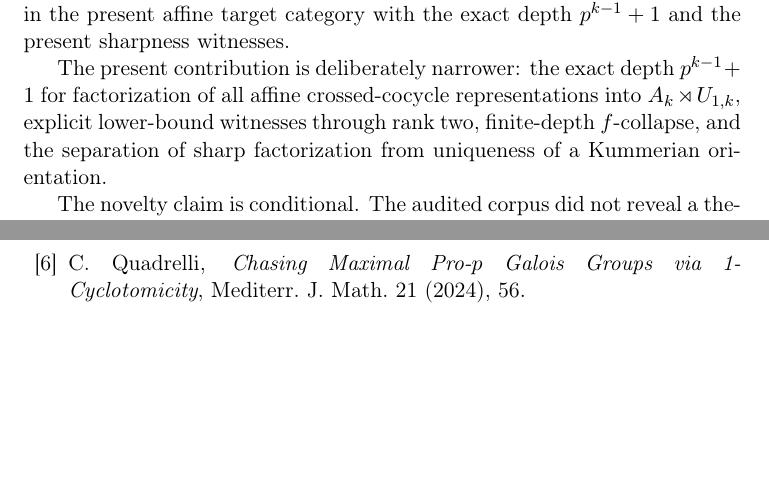
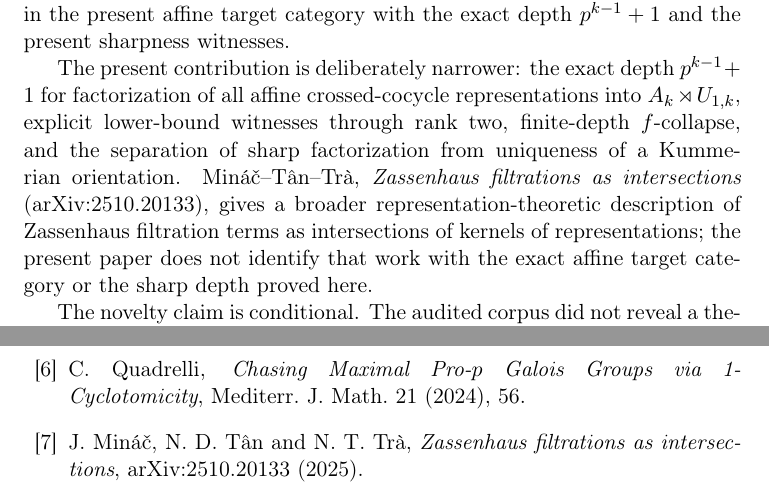
Before and after one commit to seocopy70/math_research, a LaTeX paper (paper/successor_main.tex): two parts of pages 7 and 8 of 8, joined at a grey line, cut so that both start at the same text, the shorter picture padded with empty space. Compiled offline with pdfLaTeX.

Commit message:
Paper 1: record Minac–Tan–Tra Zassenhaus representation literature boundary

```diff
--- a/paper/successor_main.tex
+++ b/paper/successor_main.tex
@@ -249,7 +249,7 @@ The logical chain is
 \section{Literature boundary and novelty}
 The canonical Demushkin orientation and its Kummerian characterization are classical \cite{Labute1967,EfratQuadrelli2019}. The general functoriality of the Zassenhaus filtration under continuous homomorphisms, and its representation-theoretic use, are standard; see Lazard/Jennings theory and Efrat's treatment of Zassenhaus filtrations and representations \cite{Efrat2014,MinacRogelstadTan2016}. Oriented elementary-type constructions and related Kummerian closure phenomena are treated by Quadrelli--Weigel \cite{QuadrelliWeigel2022}. Quadrelli's 2024 work studies 1-cyclotomicity and quotient-related obstructions \cite{Quadrelli2024}. These are surrounding results, not claims of prior identity with the present theorem. In particular, the literature establishes the standard Kummerian/1-cyclotomic framework and substantial information on Zassenhaus quotients, but the audit did not locate an earlier theorem stated in the present affine target category with the exact depth $p^{k-1}+1$ and the present sharpness witnesses.
 
-The present contribution is deliberately narrower: the exact depth $p^{k-1}+1$ for factorization of all affine crossed-cocycle representations into $A_k\rtimes U_{1,k}$, explicit lower-bound witnesses through rank two, finite-depth $f$-collapse, and the separation of sharp factorization from uniqueness of a Kummerian orientation.
+The present contribution is deliberately narrower: the exact depth $p^{k-1}+1$ for factorization of all affine crossed-cocycle representations into $A_k\rtimes U_{1,k}$, explicit lower-bound witnesses through rank two, finite-depth $f$-collapse, and the separation of sharp factorization from uniqueness of a Kummerian orientation. Mináč--Tân--Trà, \emph{Zassenhaus filtrations as intersections} (arXiv:2510.20133), gives a broader representation-theoretic description of Zassenhaus filtration terms as intersections of kernels of representations; the present paper does not identify that work with the exact affine target category or the sharp depth proved here.
 
 The novelty claim is conditional. The audited corpus did not reveal a theorem stated in exactly this representation category with exactly this depth and lower-bound formulation. This is a publication boundary statement, not an absolute priority claim.
 
@@ -275,5 +275,8 @@ I. Efrat and C. Quadrelli, \emph{The Kummerian Property and Maximal Pro-$p$ Galo
 C. Quadrelli and T. S. Weigel, \emph{Oriented pro-$\ell$ groups with the Bogomolov--Positselski property}, Res. Number Theory 8 (2022), 21.
 \bibitem{Quadrelli2024}
 C. Quadrelli, \emph{Chasing Maximal Pro-$p$ Galois Groups via 1-Cyclotomicity}, Mediterr. J. Math. 21 (2024), 56.
+\bibitem{MinacTanTra2025}
+J. Mináč, N. D. Tân and N. T. Trà, \emph{Zassenhaus filtrations as intersections},
+arXiv:2510.20133 (2025).
 \end{thebibliography}
 \end{document}
```
